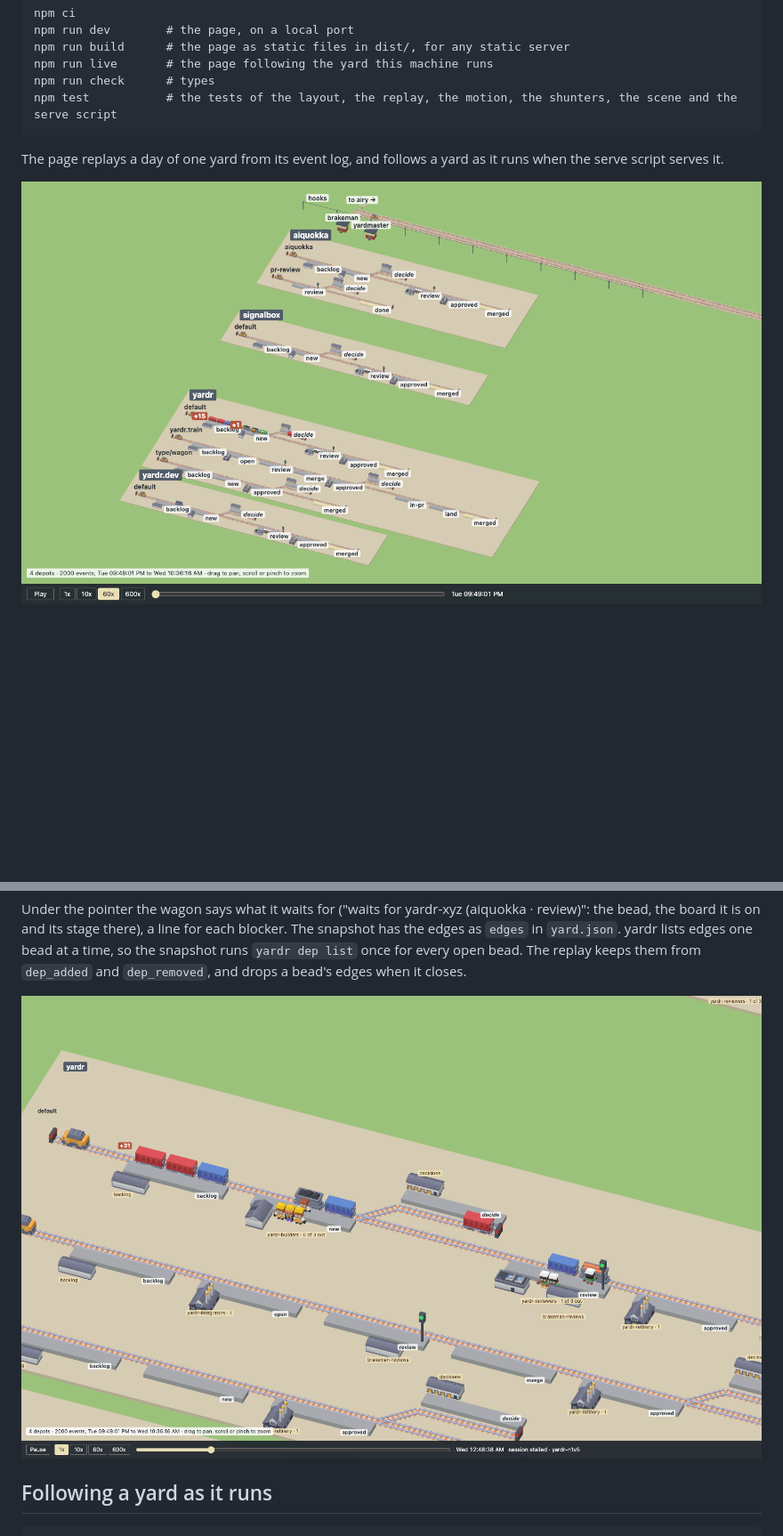
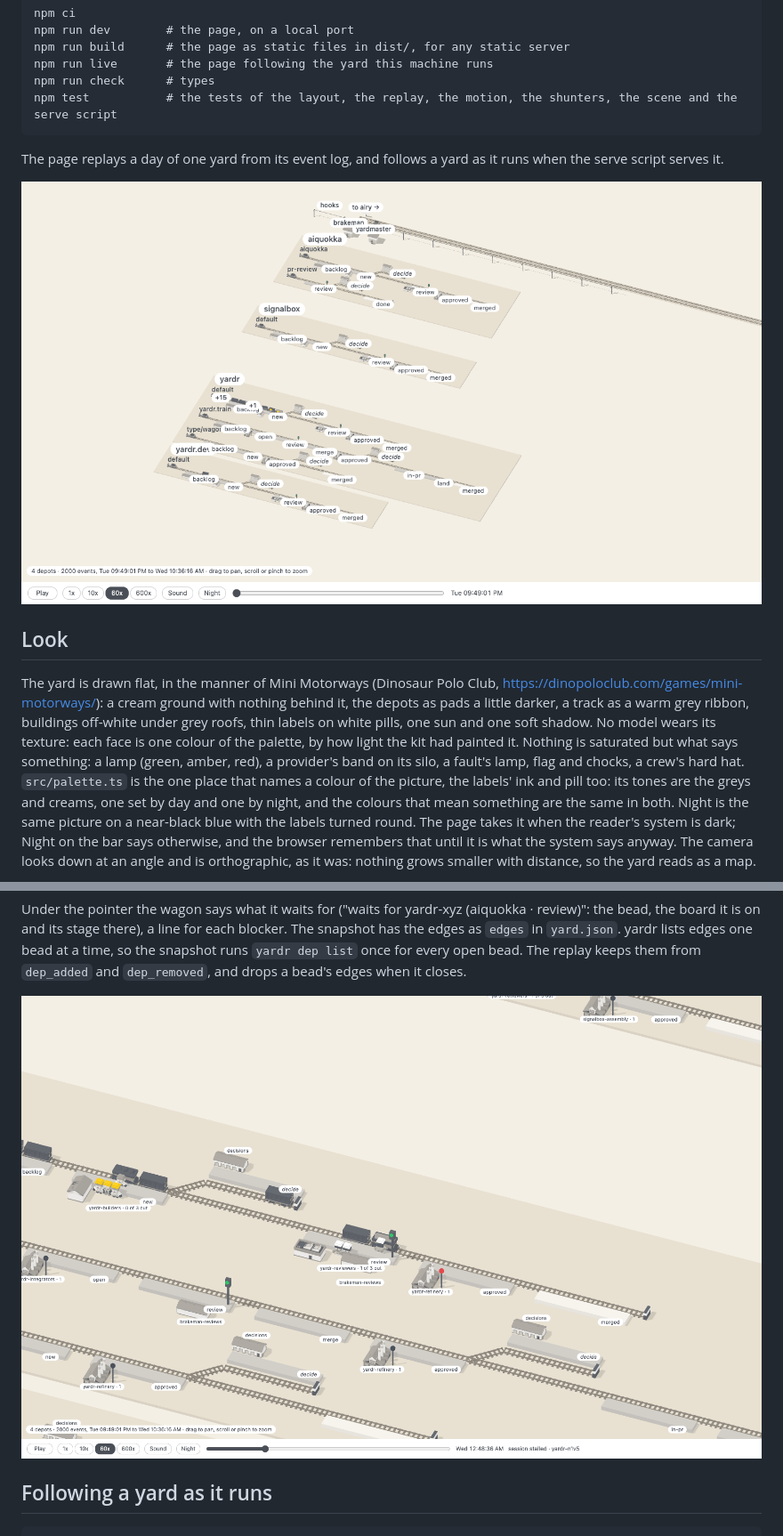
Before and after one commit to yardr-dev/signalbox, a Markdown page: README.md, 2 parts joined by grey strips. Shown at 89% size. GitHub-like rendering; pictures changed too: docs/replay.png, docs/yard.png; blank space fills up the shorter version.

```diff
--- a/README.md
+++ b/README.md
@@ -25,3 +25,23 @@ The page replays a day of one yard from its event log, and follows a yard as
 it runs when the serve script serves it.
 
 ![This yard as a railway: four depots, their flows as tracks](docs/yard.png)
+
+## Look
+
+The yard is drawn flat, in the manner of Mini Motorways (Dinosaur Polo Club,
+https://dinopoloclub.com/games/mini-motorways/): a cream ground with nothing
+behind it, the depots as pads a little darker, a track as a warm grey ribbon,
+buildings off-white under grey roofs, thin labels on white pills, one sun and
+one soft shadow. No model wears its texture: each face is one colour of the
+palette, by how light the kit had painted it. Nothing is saturated but what
+says something: a lamp (green, amber, red), a provider's band on its silo, a
+fault's lamp, flag and chocks, a crew's hard hat. `src/palette.ts` is the one
+place that names a colour of the picture, the labels' ink and pill too: its
+tones are the greys and creams, one set by day and one by night, and the
+colours that mean something are the same in both. Night is the same picture on
+a near-black blue with the labels turned round. The page takes it when the
+reader's system is dark; Night on the bar says otherwise, and the browser
+remembers that until it is what the system says anyway. The camera looks down
+at an angle and is orthographic, as it was: nothing grows smaller with
+distance, so the yard reads as a map.
+
```
Also changed, not shown: other parts of README.md (+18 -7 lines), docs/look-night.png (added), docs/look-silos.png (added), docs/look-works.png (added), 7 other files.
